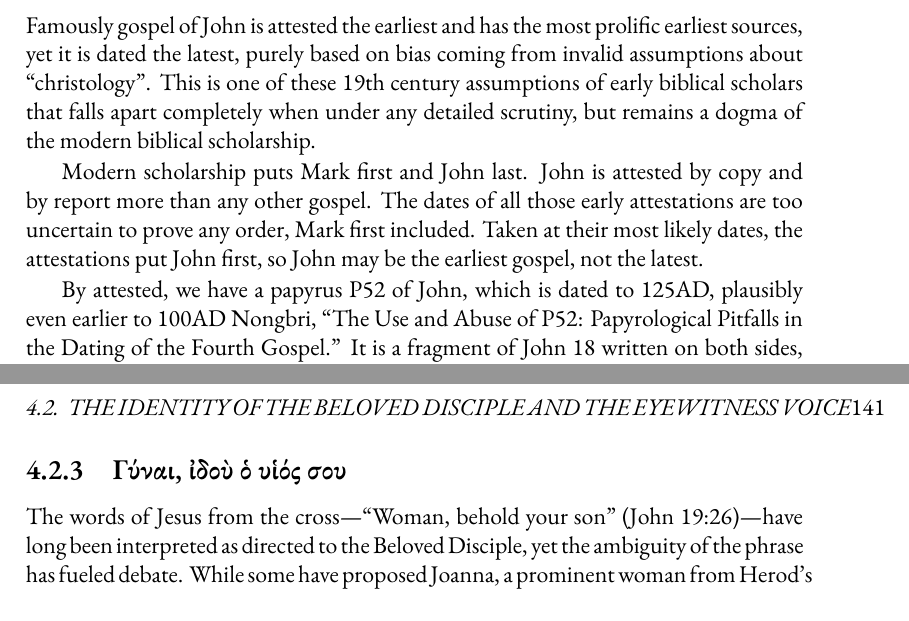
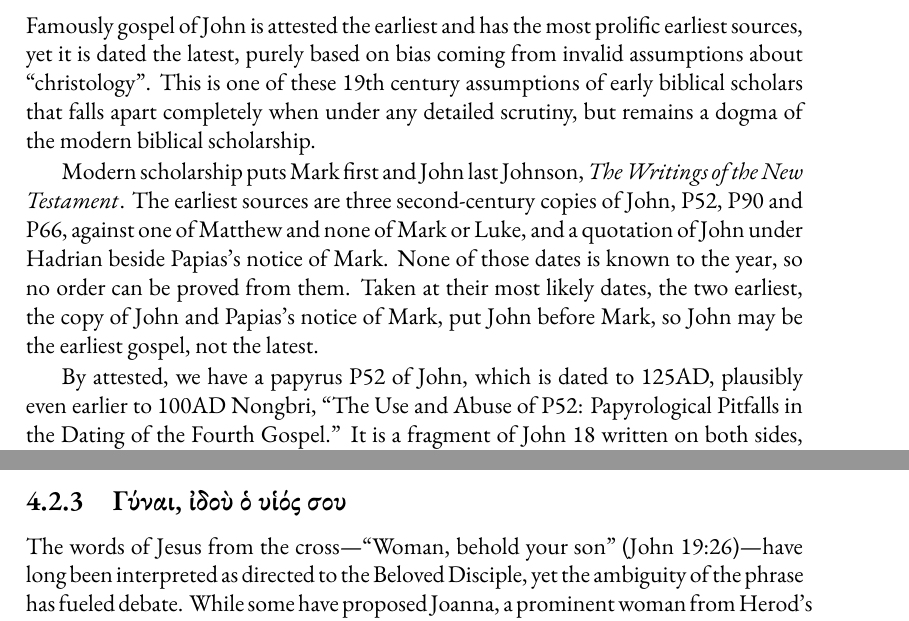
Before and after one commit to mvdatacenter/historical-jesus-son-of-god, a LaTeX thesis (manuscript.tex, which reads chapter4.tex): two parts of pages 135 and 141 of 301, joined at a grey line, cut so that both start at the same text. Compiled offline with XeLaTeX.

Commit message:
ch4: give the intro its instances and count on the line, three copies of John against one of Matthew, and name a work for the Mark-first order
The review gate read the first intro and found three things: the claim
that John is attested more than any other gospel carried no instances on
its line, and by report John ties Papias rather than leads; the inference
that the most likely dates put John first carried no count; and the
sentence naming the Mark-first order named no work the reader can open.
The four lines now name the three second-century copies of John, P52,
P90 and P66, against one of Matthew and none of Mark or Luke, and the
quotation of John under Hadrian beside Papias's notice of Mark; the
inference names the two earliest witnesses it runs on; and the
Mark-first sentence cites the standard introduction already in the
bibliography, johnson:writings. Every instance is one the paragraph
below already states with its citation; the one addition is the
citation marker on the first line, which the gate's rule on standard
findings requires and the author may strike.

Co-Authored-By: Claude Fable 5.1 <noreply@anthropic.com>
Session-Authored-By: Matthew Levi GitHub App (matthew-levi[bot])

```diff
--- a/chapter4.tex
+++ b/chapter4.tex
@@ -39,10 +39,10 @@ When we realize there was a very large number of texts written immediately after
 Famously gospel of John is attested the earliest and has the most prolific earliest sources, yet it is dated the latest, purely based on bias coming from invalid assumptions about ``christology''.
 This is one of these 19th century assumptions of early biblical scholars that falls apart completely when under any detailed scrutiny, but remains a dogma of the modern biblical scholarship.
 
-Modern scholarship puts Mark first and John last.
-John is attested by copy and by report more than any other gospel.
-The dates of all those early attestations are too uncertain to prove any order, Mark first included.
-Taken at their most likely dates, the attestations put John first, so John may be the earliest gospel, not the latest.
+Modern scholarship puts Mark first and John last \cite{johnson:writings}.
+The earliest sources are three second-century copies of John, P52, P90 and P66, against one of Matthew and none of Mark or Luke, and a quotation of John under Hadrian beside Papias's notice of Mark.
+None of those dates is known to the year, so no order can be proved from them.
+Taken at their most likely dates, the two earliest, the copy of John and Papias's notice of Mark, put John before Mark, so John may be the earliest gospel, not the latest.
 
 By attested, we have a papyrus P52 of John, which is dated to 125AD, plausibly even earlier to 100AD \cite{nongbri:p52}.
 It is a fragment of John 18 written on both sides, a leaf from a codex of the whole gospel, so what was being copied in Egypt by then was a finished book \cite{intf:liste}.
```
